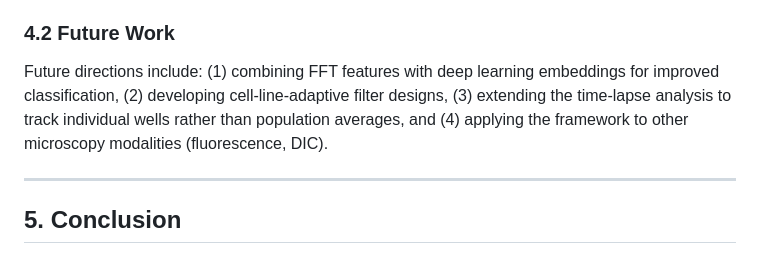
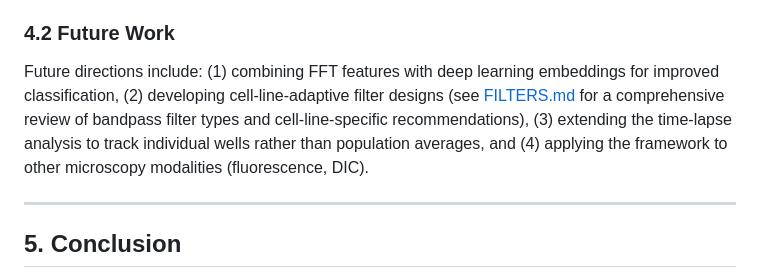
Before and after one commit to mjonyh/microscopic_images, a Markdown page: REPORT.md, the part around the change. Rendered like a GitHub page.

```diff
--- a/REPORT.md
+++ b/REPORT.md
@@ -225,7 +225,13 @@ Several limitations should be noted. First, the FFT peak period showed poor corr
 
 ### 4.2 Future Work
 
-Future directions include: (1) combining FFT features with deep learning embeddings for improved classification, (2) developing cell-line-adaptive filter designs, (3) extending the time-lapse analysis to track individual wells rather than population averages, and (4) applying the framework to other microscopy modalities (fluorescence, DIC).
+Future directions include: (1) combining FFT features with deep learning
+embeddings for improved classification, (2) developing cell-line-adaptive
+filter designs (see [FILTERS.md](FILTERS.md) for a comprehensive review of
+bandpass filter types and cell-line-specific recommendations), (3) extending
+the time-lapse analysis to track individual wells rather than population
+averages, and (4) applying the framework to other microscopy modalities
+(fluorescence, DIC).
 
 ---
 
```
Also changed, not shown: FILTERS.md (added, +379 -0 lines), README.md (+4 -0 lines).
